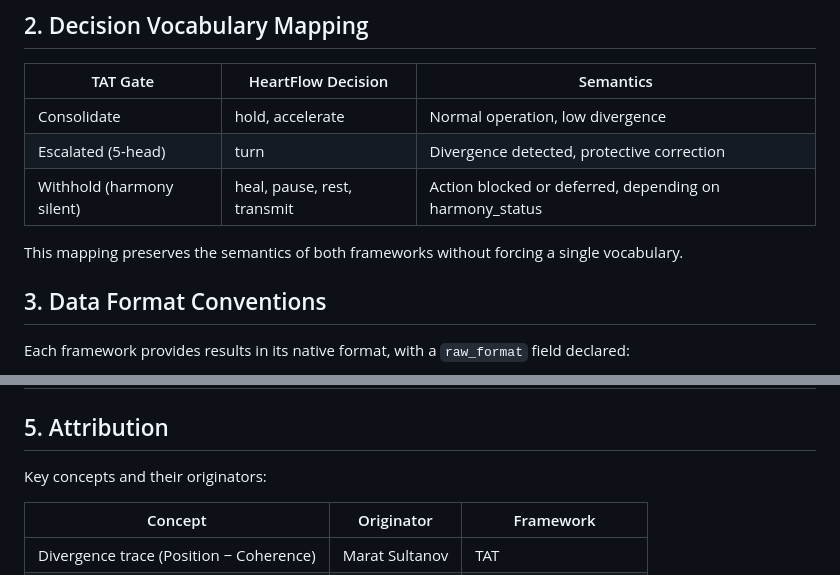
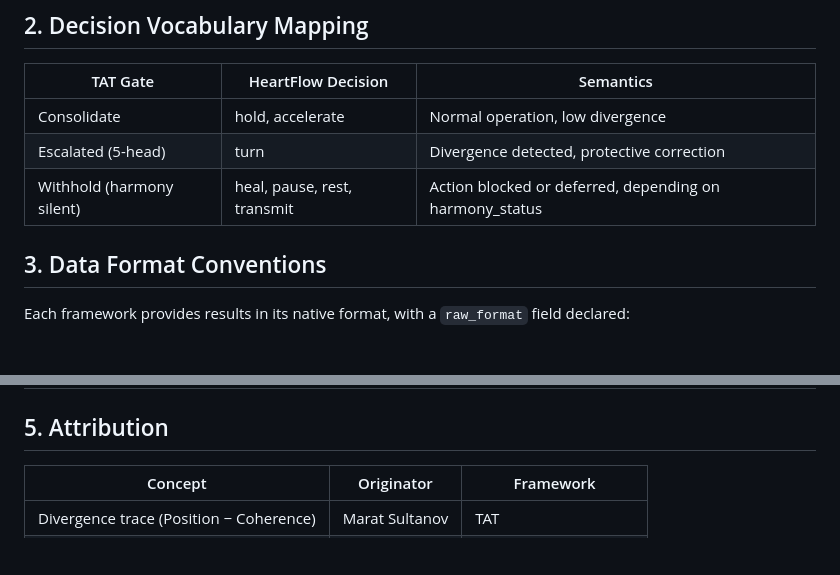
Before and after one commit to maratsultanov2/TAT-ROOT, a Markdown page: CROSS_FRAMEWORK_CALIBRATION.md, 2 parts joined by grey strips. GitHub-like rendering; blank space fills up the shorter version.

```diff
--- a/CROSS_FRAMEWORK_CALIBRATION.md
+++ b/CROSS_FRAMEWORK_CALIBRATION.md
@@ -21,8 +21,6 @@ HeartFlow uses a 0–100 scale. Conversion: `TAT_divergence = HeartFlow_divergen
 | Escalated (5-head) | turn | Divergence detected, protective correction |
 | Withhold (harmony silent) | heal, pause, rest, transmit | Action blocked or deferred, depending on harmony_status |
 
-This mapping preserves the semantics of both frameworks without forcing a single vocabulary.
-
 ## 3. Data Format Conventions
 
 Each framework provides results in its native format, with a `raw_format` field declared:
@@ -43,8 +41,6 @@ Each framework provides results in its native format, with a `raw_format` field
 | Static vs. runtime-updatable rules | Gate thresholds fixed; harmony matrix learnable | 29 rules runtime-updatable without model retraining | Evaluation framework fixed; scenarios updatable |
 
 ## 5. Attribution
-
-Key concepts and their originators:
 
 | Concept | Originator | Framework |
 |---------|------------|-----------|
```
Also changed, not shown: docs/ru/CROSS_FRAMEWORK_CALIBRATION.md (added, +66 -0 lines), docs/zh/CROSS_FRAMEWORK_CALIBRATION.md (added, +66 -0 lines).
